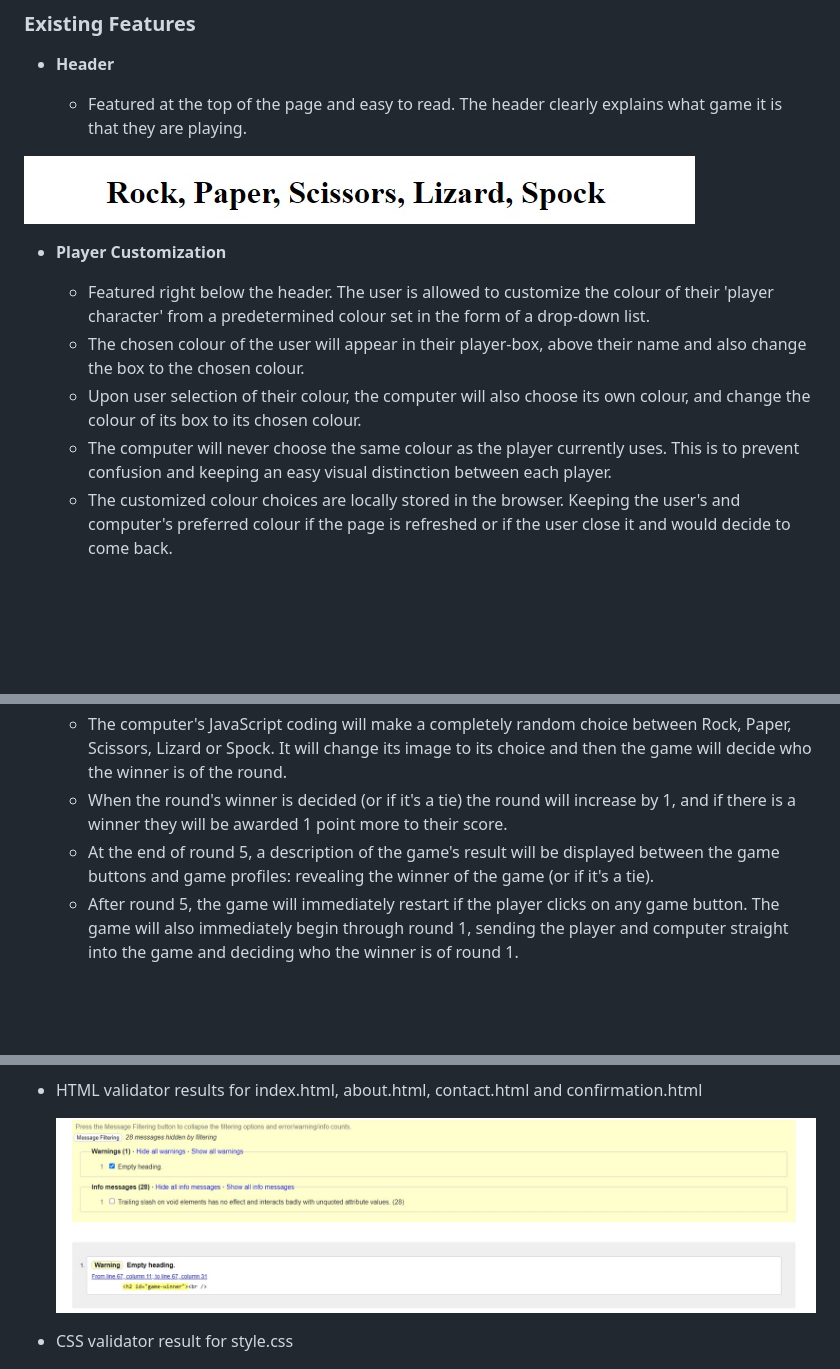
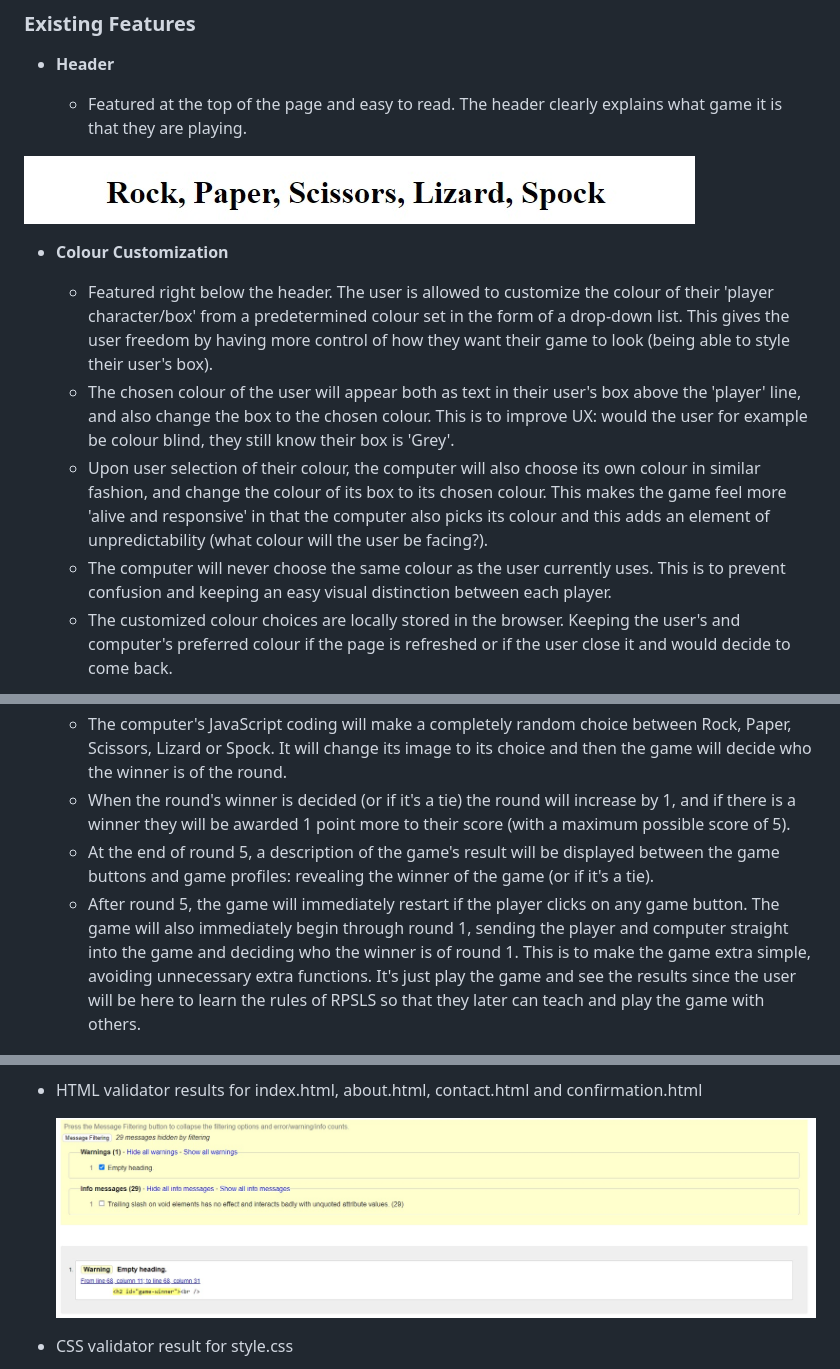
Before and after one commit to Masorr/rock-paper-scissors-lizard-spock, a Markdown page: README.md, 3 parts joined by grey strips. Drawn GitHub-style; pictures changed too: documentation/validate-html.jpg; blank space fills up the shorter version.

```diff
--- a/README.md
+++ b/README.md
@@ -20,12 +20,12 @@ Users of this game will learn the rules of RPSLS, and is targeted towards adults
 
 ![Header](documentation/header.jpg)
 
-- **Player Customization**
+- **Colour Customization**
 
-  - Featured right below the header. The user is allowed to customize the colour of their 'player character' from a predetermined colour set in the form of a drop-down list.
-  - The chosen colour of the user will appear in their player-box, above their name and also change the box to the chosen colour.
-  - Upon user selection of their colour, the computer will also choose its own colour, and change the colour of its box to its chosen colour.
-  - The computer will never choose the same colour as the player currently uses. This is to prevent confusion and keeping an easy visual distinction between each player.
+  - Featured right below the header. The user is allowed to customize the colour of their 'player character/box' from a predetermined colour set in the form of a drop-down list. This gives the user freedom by having more control of how they want their game to look (being able to style their user's box).
+  - The chosen colour of the user will appear both as text in their user's box above the 'player' line, and also change the box to the chosen colour. This is to improve UX: would the user for example be colour blind, they still know their box is 'Grey'.
+  - Upon user selection of their colour, the computer will also choose its own colour in similar fashion, and change the colour of its box to its chosen colour. This makes the game feel more 'alive and responsive' in that the computer also picks its colour and this adds an element of unpredictability (what colour will the user be facing?).
+  - The computer will never choose the same colour as the user currently uses. This is to prevent confusion and keeping an easy visual distinction between each player.
   - The customized colour choices are locally stored in the browser. Keeping the user's and computer's preferred colour if the page is refreshed or if the user close it and would decide to come back.
 
 ![Colour Customization](documentation/colour-customization.jpg)
@@ -43,9 +43,9 @@ Users of this game will learn the rules of RPSLS, and is targeted towards adults
   - The user's box on the left side will change image when the user clicks on one of the game buttons. It will change to an appropriate picture presenting the player's choice.
   - The computer's image will turn blank with a delay to portray a more human behaviour. Conveying a feeling that it is 'thinking about its next move'.
   - The computer's JavaScript coding will make a completely random choice between Rock, Paper, Scissors, Lizard or Spock. It will change its image to its choice and then the game will decide who the winner is of the round.
-  - When the round's winner is decided (or if it's a tie) the round will increase by 1, and if there is a winner they will be awarded 1 point more to their score.
+  - When the round's winner is decided (or if it's a tie) the round will increase by 1, and if there is a winner they will be awarded 1 point more to their score (with a maximum possible score of 5).
   - At the end of round 5, a description of the game's result will be displayed between the game buttons and game profiles: revealing the winner of the game (or if it's a tie).
-  - After round 5, the game will immediately restart if the player clicks on any game button. The game will also immediately begin through round 1, sending the player and computer straight into the game and deciding who the winner is of round 1.
+  - After round 5, the game will immediately restart if the player clicks on any game button. The game will also immediately begin through round 1, sending the player and computer straight into the game and deciding who the winner is of round 1. This is to make the game extra simple, avoiding unnecessary extra functions. It's just play the game and see the results since the user will be here to learn the rules of RPSLS so that they later can teach and play the game with others.
 
 ![Game Results Start](documentation/game-results-start.jpg)
 ![Game Results](documentation/game-results.jpg)
```
Also changed, not shown: other parts of README.md (+8 -8 lines), documentation/tests.png.
